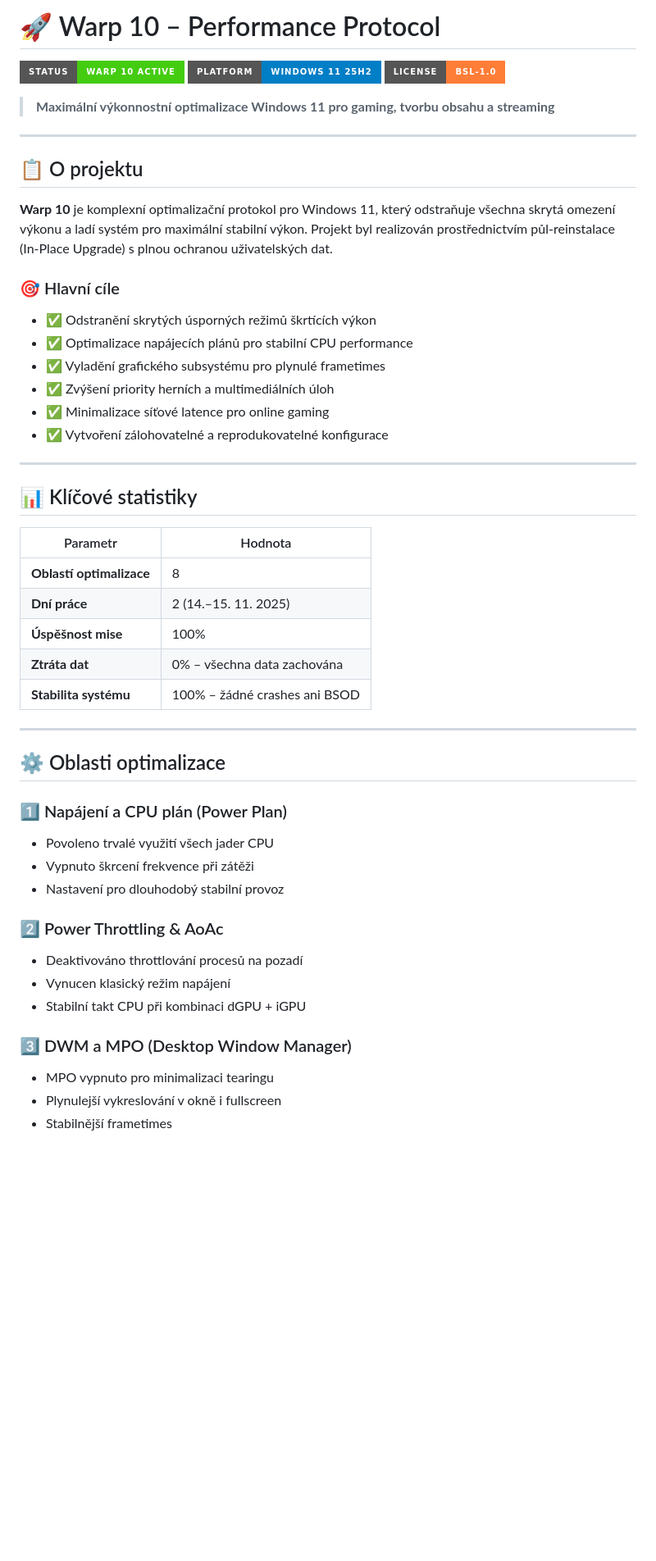
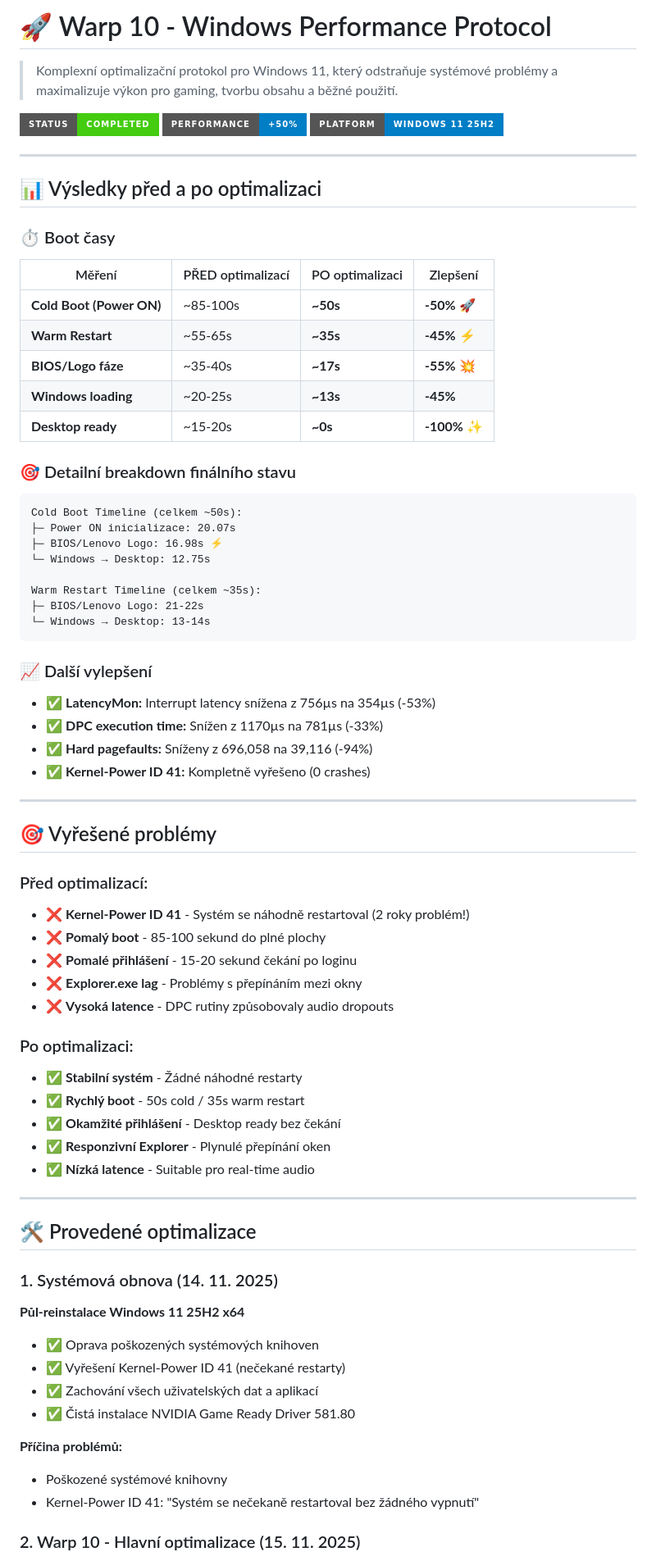
Before and after one commit to jirka22med/Warp10_Final_Report, a Markdown page: README.md, the part around the change printed below. Shown: that part at 82% size. Drawn GitHub-style; badges without logos; blank space fills up the shorter version.

````diff
--- a/README.md
+++ b/README.md
@@ -1,53 +1,77 @@
-# 🚀 Warp 10 – Performance Protocol
+# 🚀 Warp 10 - Windows Performance Protocol
 
-![Status](https://img.shields.io/badge/Status-WARP%2010%20ACTIVE-brightgreen?style=for-the-badge)
+> Komplexní optimalizační protokol pro Windows 11, který odstraňuje systémové problémy a maximalizuje výkon pro gaming, tvorbu obsahu a běžné použití.
+
+![Status](https://img.shields.io/badge/Status-COMPLETED-brightgreen?style=for-the-badge)
+![Performance](https://img.shields.io/badge/Performance-+50%25-blue?style=for-the-badge)
 ![Platform](https://img.shields.io/badge/Platform-Windows%2011%2025H2-blue?style=for-the-badge)
-![License](https://img.shields.io/badge/License-BSL--1.0-orange?style=for-the-badge)
-
-> **Maximální výkonnostní optimalizace Windows 11 pro gaming, tvorbu obsahu a streaming**
 
 ---
 
-## 📋 O projektu
+## 📊 Výsledky před a po optimalizaci
 
-**Warp 10** je komplexní optimalizační protokol pro Windows 11, který odstraňuje všechna skrytá omezení výkonu a ladí systém pro maximální stabilní výkon. Projekt byl realizován prostřednictvím půl-reinstalace (In-Place Upgrade) s plnou ochranou uživatelských dat.
+### ⏱️ Boot časy
 
-### 🎯 Hlavní cíle
-- ✅ Odstranění skrytých úsporných režimů škrtících výkon
-- ✅ Optimalizace napájecích plánů pro stabilní CPU performance
-- ✅ Vyladění grafického subsystému pro plynulé frametimes
-- ✅ Zvýšení priority herních a multimediálních úloh
-- ✅ Minimalizace síťové latence pro online gaming
-- ✅ Vytvoření zálohovatelné a reprodukovatelné konfigurace
+| Měření | PŘED optimalizací | PO optimalizaci | Zlepšení |
+|--------|-------------------|-----------------|----------|
+| **Cold Boot (Power ON)** | ~85-100s | **~50s** | **-50%** 🚀 |
+| **Warm Restart** | ~55-65s | **~35s** | **-45%** ⚡ |
+| **BIOS/Logo fáze** | ~35-40s | **~17s** | **-55%** 💥 |
+| **Windows loading** | ~20-25s | **~13s** | **-45%** |
+| **Desktop ready** | ~15-20s | **~0s** | **-100%** ✨ |
+
+### 🎯 Detailní breakdown finálního stavu
+
+```
+Cold Boot Timeline (celkem ~50s):
+├─ Power ON inicializace: 20.07s
+├─ BIOS/Lenovo Logo: 16.98s ⚡
+└─ Windows → Desktop: 12.75s
+
+Warm Restart Timeline (celkem ~35s):
+├─ BIOS/Lenovo Logo: 21-22s
+└─ Windows → Desktop: 13-14s
+```
+
+### 📈 Další vylepšení
+
+- ✅ **LatencyMon:** Interrupt latency snížena z 756µs na 354µs (-53%)
+- ✅ **DPC execution time:** Snížen z 1170µs na 781µs (-33%)
+- ✅ **Hard pagefaults:** Sníženy z 696,058 na 39,116 (-94%)
+- ✅ **Kernel-Power ID 41:** Kompletně vyřešeno (0 crashes)
 
 ---
 
-## 📊 Klíčové statistiky
+## 🎯 Vyřešené problémy
 
-| Parametr | Hodnota |
-|----------|---------|
-| **Oblastí optimalizace** | 8 |
-| **Dní práce** | 2 (14.–15. 11. 2025) |
-| **Úspěšnost mise** | 100% |
-| **Ztráta dat** | 0% – všechna data zachována |
-| **Stabilita systému** | 100% – žádné crashes ani BSOD |
+### Před optimalizací:
+- ❌ **Kernel-Power ID 41** - Systém se náhodně restartoval (2 roky problém!)
+- ❌ **Pomalý boot** - 85-100 sekund do plné plochy
+- ❌ **Pomalé přihlášení** - 15-20 sekund čekání po loginu
+- ❌ **Explorer.exe lag** - Problémy s přepínáním mezi okny
+- ❌ **Vysoká latence** - DPC rutiny způsobovaly audio dropouts
+
+### Po optimalizaci:
+- ✅ **Stabilní systém** - Žádné náhodné restarty
+- ✅ **Rychlý boot** - 50s cold / 35s warm restart
+- ✅ **Okamžité přihlášení** - Desktop ready bez čekání
+- ✅ **Responzivní Explorer** - Plynulé přepínání oken
+- ✅ **Nízká latence** - Suitable pro real-time audio
 
 ---
 
-## ⚙️ Oblasti optimalizace
+## 🛠️ Provedené optimalizace
 
-### 1️⃣ Napájení a CPU plán (Power Plan)
-- Povoleno trvalé využití všech jader CPU
-- Vypnuto škrcení frekvence při zátěži
-- Nastavení pro dlouhodobý stabilní provoz
+### 1. Systémová obnova (14. 11. 2025)
+**Půl-reinstalace Windows 11 25H2 x64**
+- ✅ Oprava poškozených systémových knihoven
+- ✅ Vyřešení Kernel-Power ID 41 (nečekané restarty)
+- ✅ Zachování všech uživatelských dat a aplikací
+- ✅ Čistá instalace NVIDIA Game Ready Driver 581.80
 
-### 2️⃣ Power Throttling & AoAc
-- Deaktivováno throttlování procesů na pozadí
-- Vynucen klasický režim napájení
-- Stabilní takt CPU při kombinaci dGPU + iGPU
+**Příčina problémů:**
+- Poškozené systémové knihovny
+- Kernel-Power ID 41: "Systém se nečekaně restartoval bez žádného vypnutí"
 
-### 3️⃣ DWM a MPO (Desktop Window Manager)
-- MPO vypnuto pro minimalizaci tearingu
-- Plynulejší vykreslování v okně i fullscreen
-- Stabilnější frametimes
+### 2. Warp 10 - Hlavní optimalizace (15. 11. 2025)
 
````
Also changed, not shown: other parts of README.md (+266 -92 lines).
